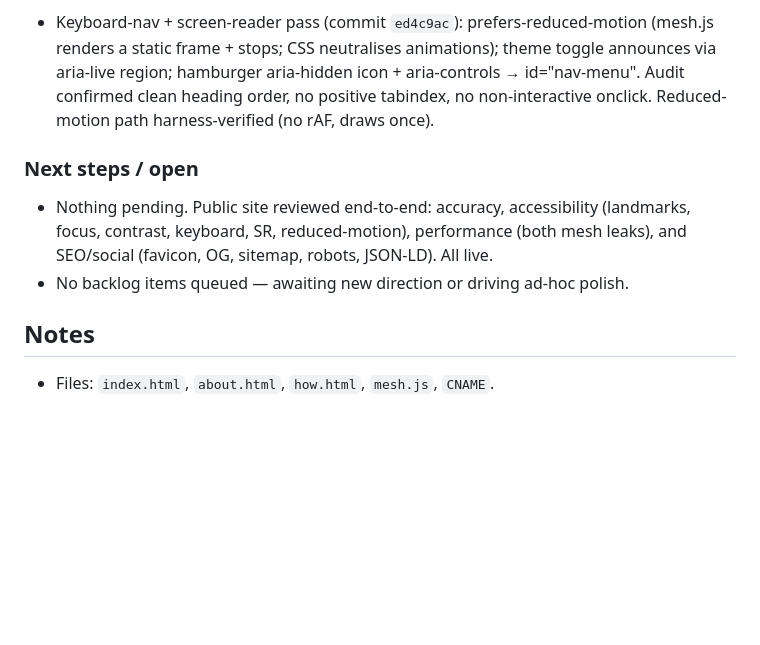
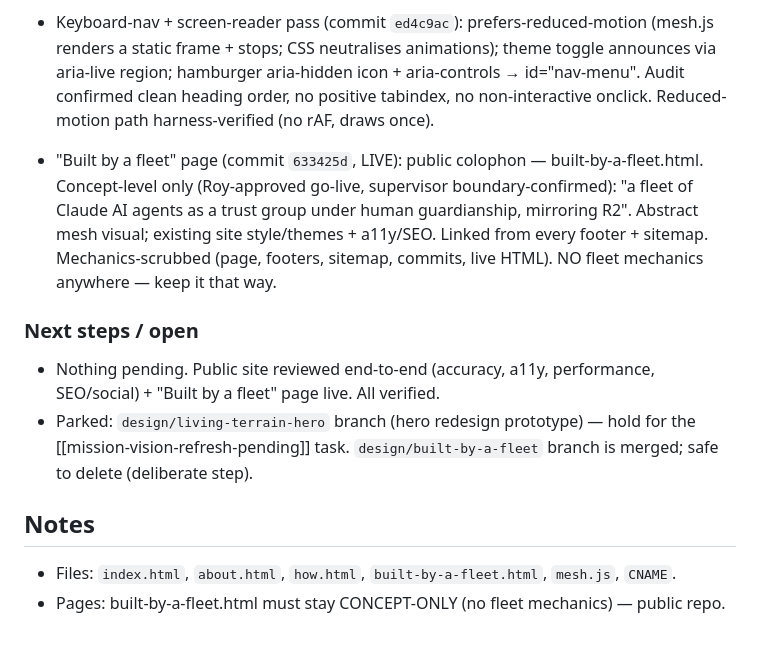
Before and after one commit to reality2-ai/reality2-ai.github.io, a Markdown page: RESUME.md, the part around the change. GitHub-like rendering; blank space fills up the shorter version.

Commit message:
Record "Built by a fleet" page in RESUME.md
Co-Authored-By: Claude Opus 4.8 <noreply@anthropic.com>

```diff
--- a/RESUME.md
+++ b/RESUME.md
@@ -59,11 +59,20 @@ pushed to `origin/main`. No active task in progress.
   → id="nav-menu". Audit confirmed clean heading order, no positive tabindex, no
   non-interactive onclick. Reduced-motion path harness-verified (no rAF, draws once).
 
+- "Built by a fleet" page (commit `633425d`, LIVE): public colophon —
+  built-by-a-fleet.html. Concept-level only (Roy-approved go-live, supervisor
+  boundary-confirmed): "a fleet of Claude AI agents as a trust group under human
+  guardianship, mirroring R2". Abstract mesh visual; existing site style/themes +
+  a11y/SEO. Linked from every footer + sitemap. Mechanics-scrubbed (page, footers,
+  sitemap, commits, live HTML). NO fleet mechanics anywhere — keep it that way.
+
 ### Next steps / open
-- Nothing pending. Public site reviewed end-to-end: accuracy, accessibility
-  (landmarks, focus, contrast, keyboard, SR, reduced-motion), performance (both
-  mesh leaks), and SEO/social (favicon, OG, sitemap, robots, JSON-LD). All live.
-- No backlog items queued — awaiting new direction or driving ad-hoc polish.
+- Nothing pending. Public site reviewed end-to-end (accuracy, a11y, performance,
+  SEO/social) + "Built by a fleet" page live. All verified.
+- Parked: `design/living-terrain-hero` branch (hero redesign prototype) — hold for
+  the [[mission-vision-refresh-pending]] task. `design/built-by-a-fleet` branch is
+  merged; safe to delete (deliberate step).
 
 ## Notes
-- Files: `index.html`, `about.html`, `how.html`, `mesh.js`, `CNAME`.
+- Files: `index.html`, `about.html`, `how.html`, `built-by-a-fleet.html`, `mesh.js`, `CNAME`.
+- Pages: built-by-a-fleet.html must stay CONCEPT-ONLY (no fleet mechanics) — public repo.
```
